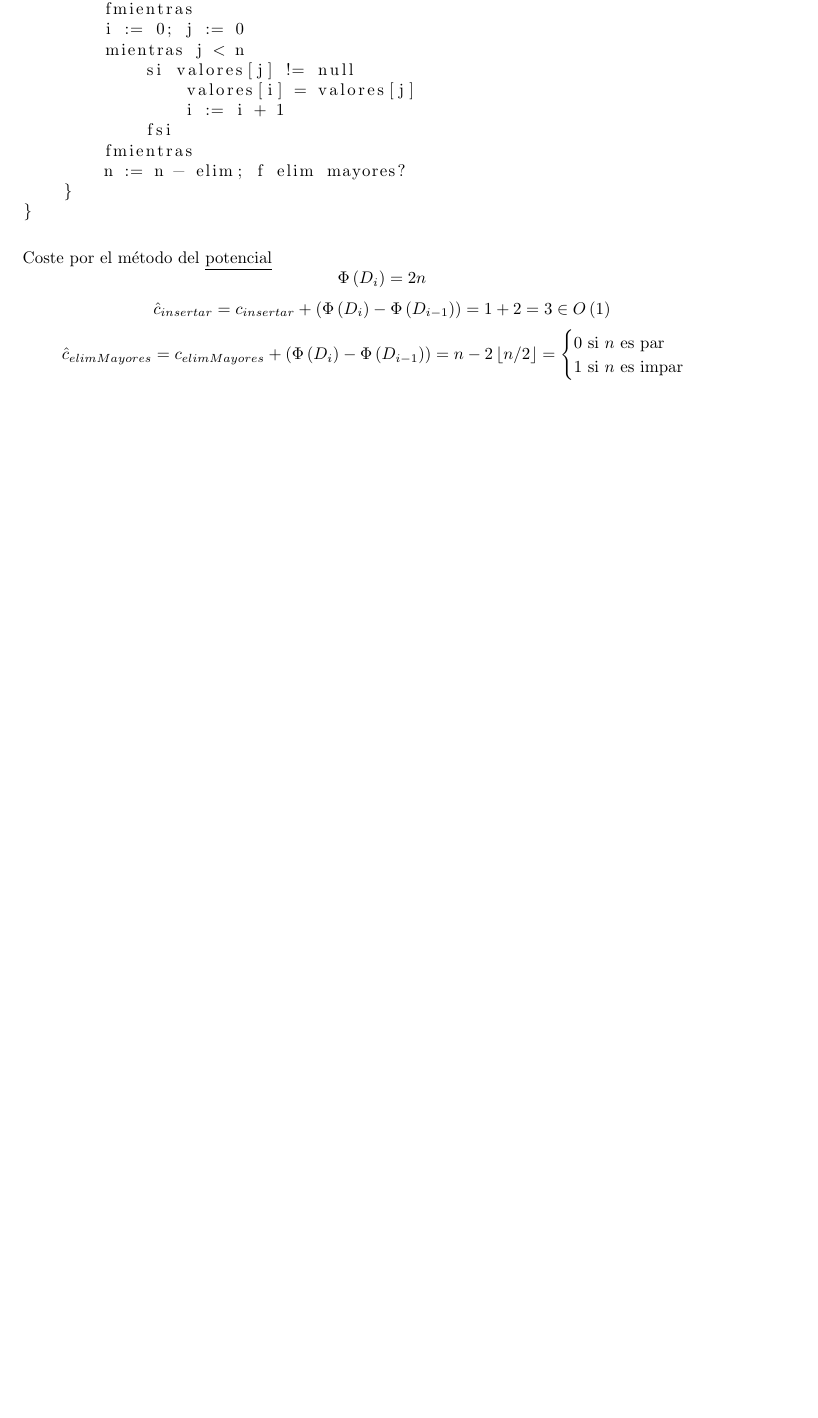
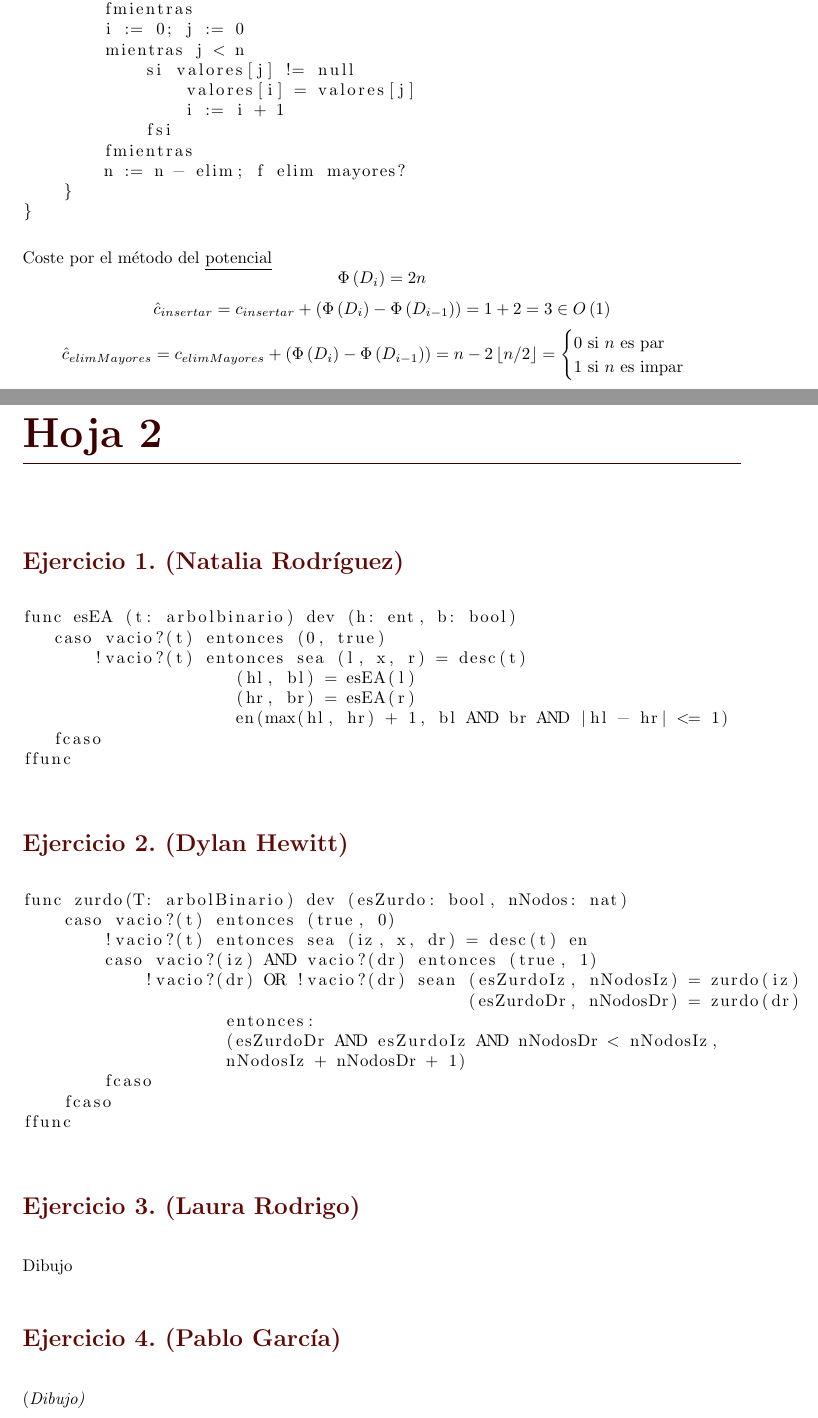
Before and after one commit to MarioCalvarro/EjerciciosMARP1, a LaTeX book (Soluciones.tex): part of page 11 of 11 before the commit and two parts of pages 11 and 13 of 14 after it, the two joined at a grey line, cut so that both start at the same text, the shorter picture padded with empty space. Compiled offline with pdfLaTeX.

Commit message:
Primeros ejercicio hoja2

```diff
--- a/Soluciones.tex
+++ b/Soluciones.tex
@@ -520,3 +520,46 @@ Coste por el método del \underline{potencial}
 \end{cases}
 \]
 
+\chapter{Hoja 2}%
+\label{cha:hoja_2}
+\section{Ejercicio 1. (Natalia Rodríguez)}%
+\label{sec:ejercicio_1_natalia_rodriguez_}
+\begin{lstlisting}
+func esEA (t: arbolbinario) dev (h: ent, b: bool)
+   caso vacio?(t) entonces (0, true)
+       !vacio?(t) entonces sea (l, x, r) = desc(t)
+                     (hl, bl) = esEA(l)
+                     (hr, br) = esEA(r)
+                     en(max(hl, hr) + 1, bl AND br AND |hl - hr| <= 1)
+   fcaso
+ffunc
+\end{lstlisting}
+
+\section{Ejercicio 2. (Dylan Hewitt)}%
+\label{sec:ejercicio_2_dylan_hewitt_}
+\begin{lstlisting}
+func zurdo(T: arbolBinario) dev (esZurdo: bool, nNodos: nat)
+    caso vacio?(t) entonces (true, 0)
+        !vacio?(t) entonces sea (iz, x, dr) = desc(t) en
+        caso vacio?(iz) AND vacio?(dr) entonces (true, 1)
+            !vacio?(dr) OR !vacio?(dr) sean (esZurdoIz, nNodosIz) = zurdo(iz)
+                                            (esZurdoDr, nNodosDr) = zurdo(dr)
+                    entonces:
+                    (esZurdoDr AND esZurdoIz AND nNodosDr < nNodosIz,
+                    nNodosIz + nNodosDr + 1)
+        fcaso
+    fcaso
+ffunc
+\end{lstlisting}
+
+\section{Ejercicio 3. (Laura Rodrigo)}%
+\label{sec:ejercicio_3_laura_rodrigo}
+Dibujo
+
+\section{Ejercicio 4. (Pablo García)}%
+\label{sec:ejercicio_4_pablo_garcia_}
+(\textit{Dibujo)}
+
+Sea $T_1, T_2$ completos con $h_{T_1} = h_{T_2} + 1$
+
+$T_1, T_2$ son equilibrados por ser completos, $T$ también por serlo $T_1, T_2$ y $\| h_{T_1} - h_{T_2} = \|h_{T_2} + 1 - h_{T_2} \| = 1 \le 1$. Sean $n_{T_i}$ el número de nodos de $T_i$ :
```
Also changed, not shown: Soluciones.pdf, Soluciones.tex (42 more changed lines).
